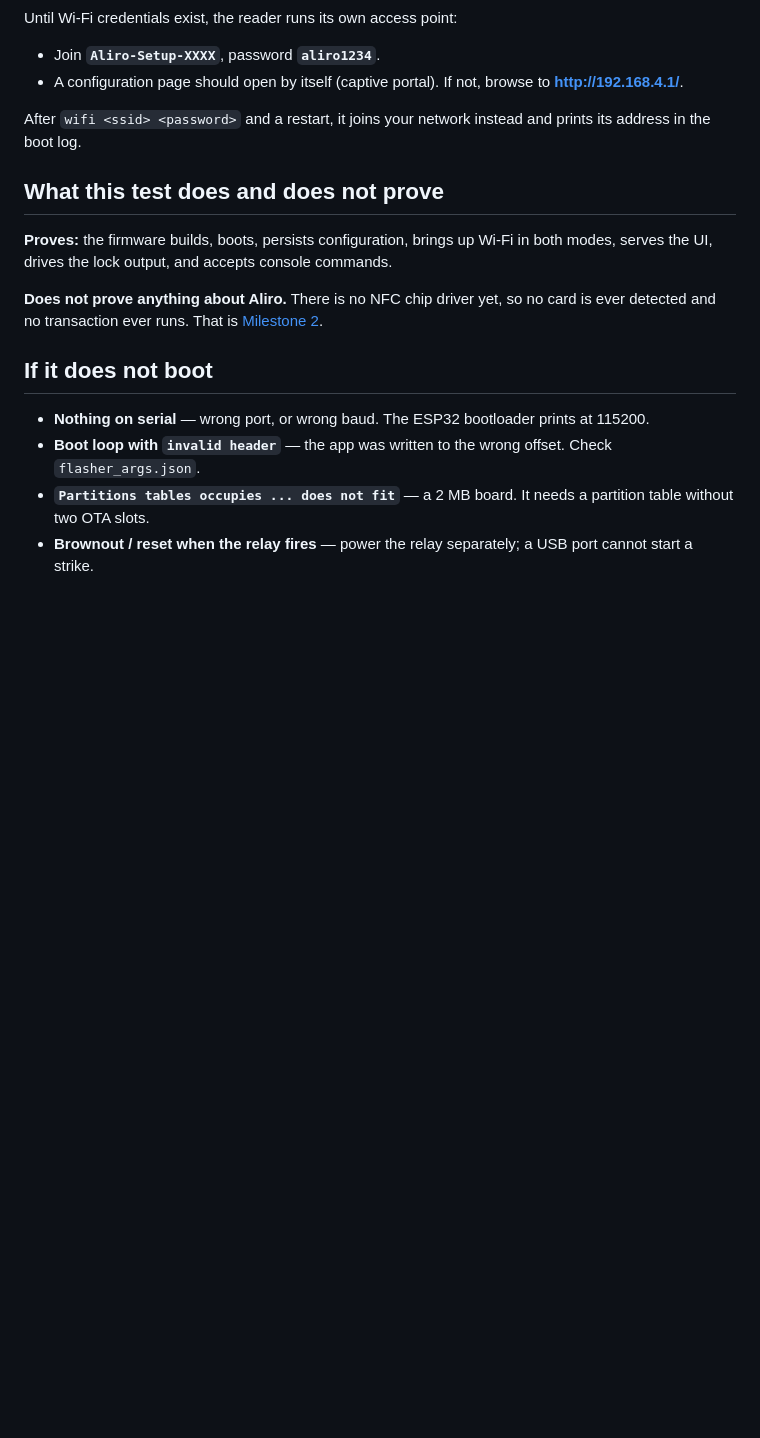
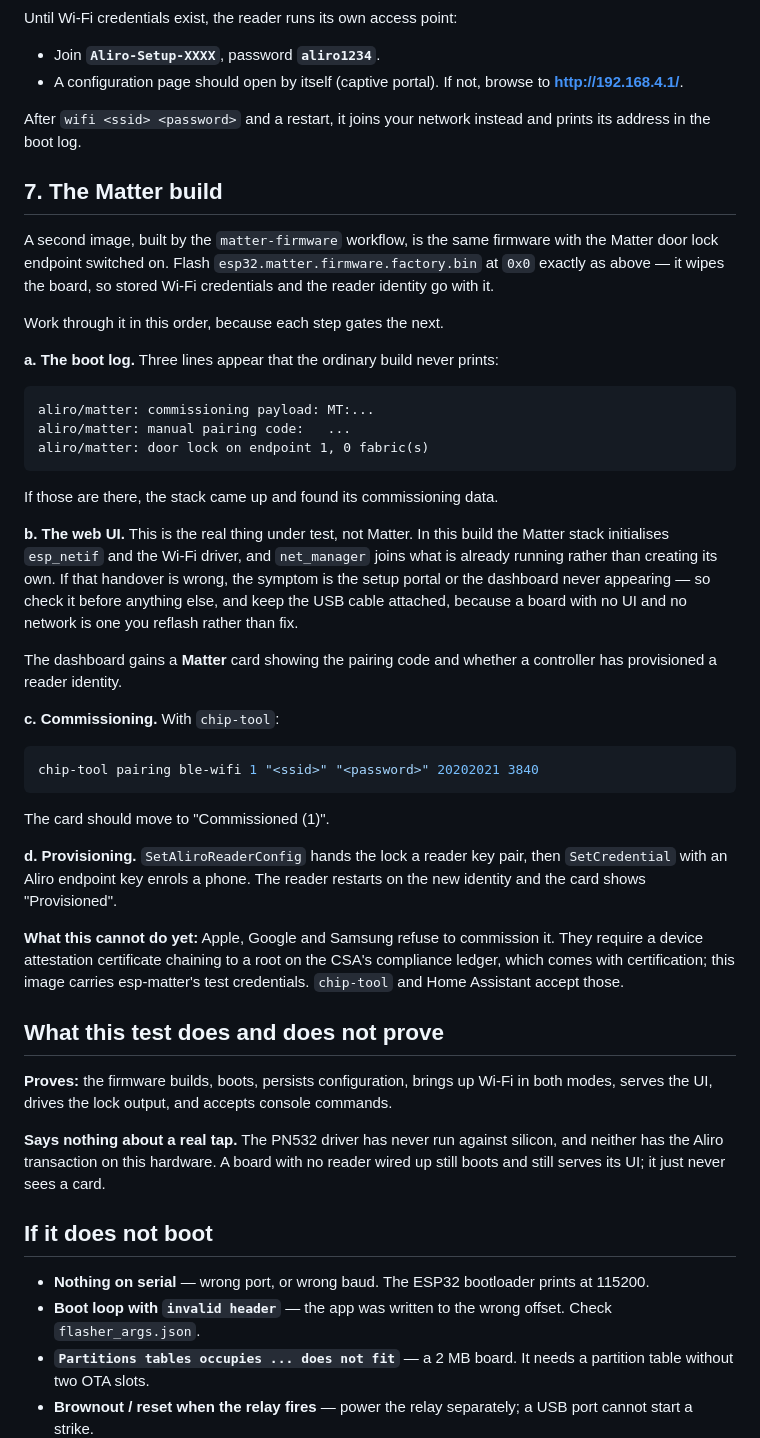
Before and after one commit to Ruhanpaco/Aliro-homekey, a Markdown page: docs/FIRST-TEST.md, the part around the change. GitHub-like rendering; blank space fills up the shorter version.

Commit message:
docs(first-test): how to bring up the Matter build, worst risk first
The order matters: the web UI is what to check before anything Matter, because
this build hands the Wi-Fi driver to chip and net_manager joins it afterwards,
and the failure mode there is a board with no UI and no network -- which is a
reflash rather than a fix.

Also drops the claim that nothing about Aliro is testable because there is no
NFC driver. There is one; it has simply never met silicon.

````diff
--- a/docs/FIRST-TEST.md
+++ b/docs/FIRST-TEST.md
@@ -162,15 +162,62 @@ Until Wi-Fi credentials exist, the reader runs its own access point:
 After `wifi <ssid> <password>` and a restart, it joins your network instead and
 prints its address in the boot log.
 
+## 7. The Matter build
+
+A second image, built by the `matter-firmware` workflow, is the same firmware
+with the Matter door lock endpoint switched on. Flash
+`esp32.matter.firmware.factory.bin` at `0x0` exactly as above — it wipes the
+board, so stored Wi-Fi credentials and the reader identity go with it.
+
+Work through it in this order, because each step gates the next.
+
+**a. The boot log.** Three lines appear that the ordinary build never prints:
+
+```text
+aliro/matter: commissioning payload: MT:...
+aliro/matter: manual pairing code:   ...
+aliro/matter: door lock on endpoint 1, 0 fabric(s)
+```
+
+If those are there, the stack came up and found its commissioning data.
+
+**b. The web UI.** This is the real thing under test, not Matter. In this build
+the Matter stack initialises `esp_netif` and the Wi-Fi driver, and `net_manager`
+joins what is already running rather than creating its own. If that handover is
+wrong, the symptom is the setup portal or the dashboard never appearing — so
+check it before anything else, and keep the USB cable attached, because a board
+with no UI and no network is one you reflash rather than fix.
+
+The dashboard gains a **Matter** card showing the pairing code and whether a
+controller has provisioned a reader identity.
+
+**c. Commissioning.** With `chip-tool`:
+
+```bash
+chip-tool pairing ble-wifi 1 "<ssid>" "<password>" 20202021 3840
+```
+
+The card should move to "Commissioned (1)".
+
+**d. Provisioning.** `SetAliroReaderConfig` hands the lock a reader key pair,
+then `SetCredential` with an Aliro endpoint key enrols a phone. The reader
+restarts on the new identity and the card shows "Provisioned".
+
+**What this cannot do yet:** Apple, Google and Samsung refuse to commission it.
+They require a device attestation certificate chaining to a root on the CSA's
+compliance ledger, which comes with certification; this image carries
+esp-matter's test credentials. `chip-tool` and Home Assistant accept those.
+
 ## What this test does and does not prove
 
 **Proves:** the firmware builds, boots, persists configuration, brings up
 Wi-Fi in both modes, serves the UI, drives the lock output, and accepts
 console commands.
 
-**Does not prove anything about Aliro.** There is no NFC chip driver yet, so no
-card is ever detected and no transaction ever runs. That is
-[Milestone 2](ROADMAP.md).
+**Says nothing about a real tap.** The PN532 driver has never run against
+silicon, and neither has the Aliro transaction on this hardware. A board with
+no reader wired up still boots and still serves its UI; it just never sees a
+card.
 
 ## If it does not boot
 
````
